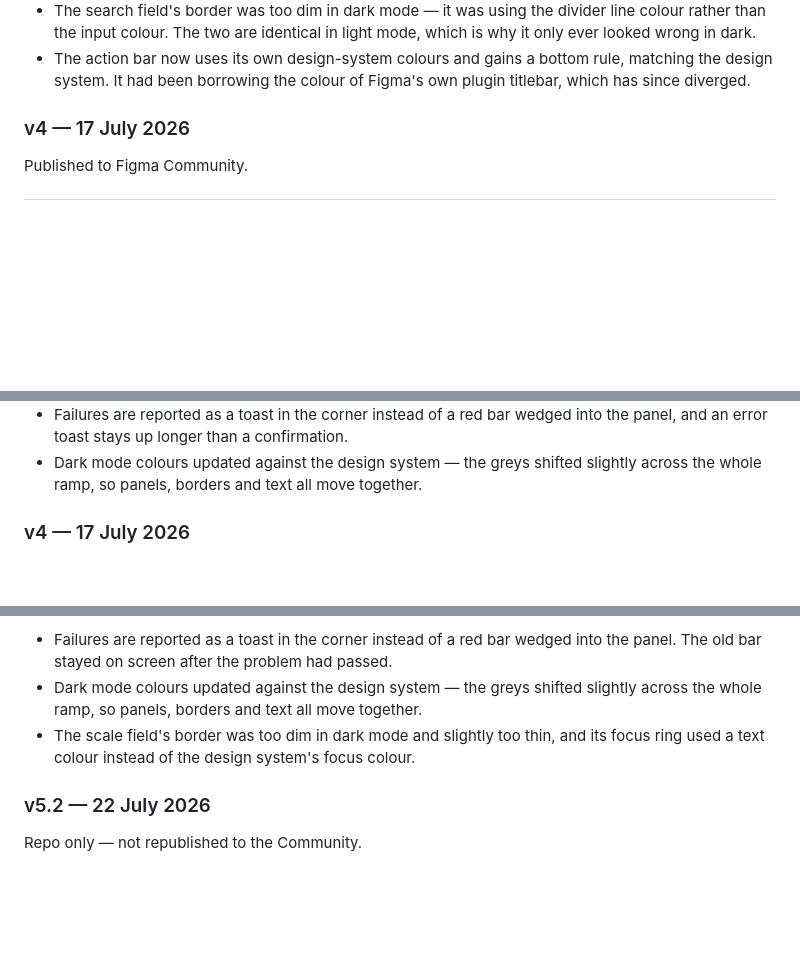
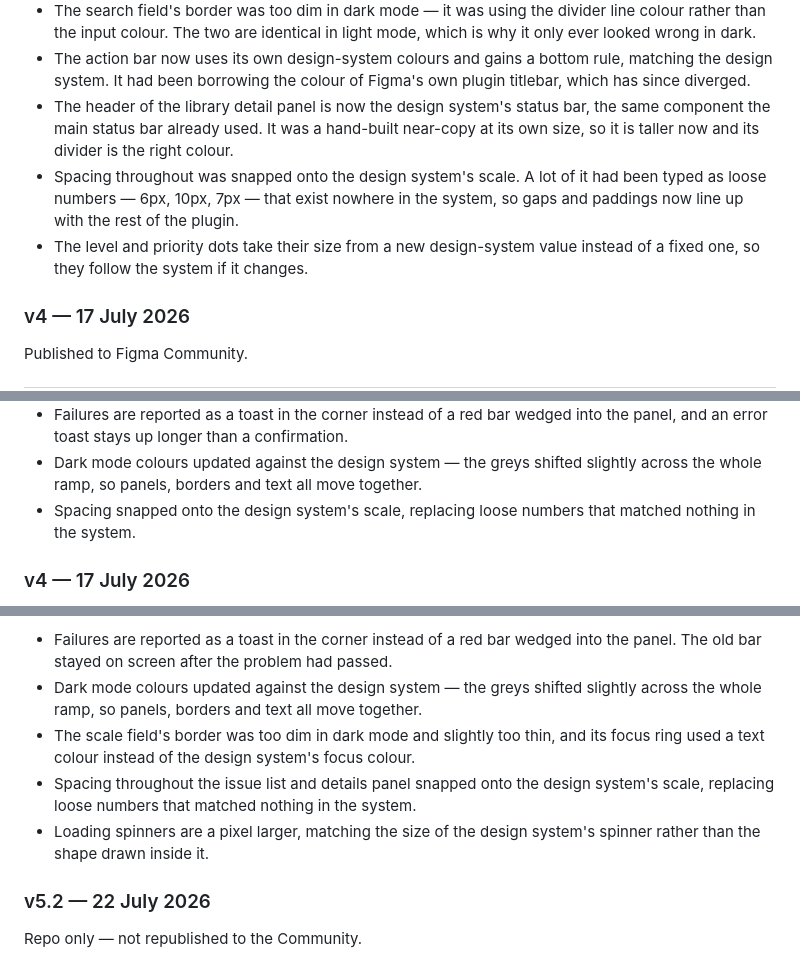
Before and after one commit to rafaelmatosdasilva/rms-figma-plugins, a Markdown page: CHANGELOG.md, 3 parts joined by grey strips. Drawn GitHub-style; blank space fills up the shorter version.

Commit message:
docs: changelog for the DS spacing, status bar and dot token work
Co-Authored-By: Claude Opus 5 <noreply@anthropic.com>

```diff
--- a/CHANGELOG.md
+++ b/CHANGELOG.md
@@ -57,6 +57,15 @@ Landed since publishing, and going out with the next Community release:
 - The action bar now uses its own design-system colours and gains a bottom rule,
   matching the design system. It had been borrowing the colour of Figma's own
   plugin titlebar, which has since diverged.
+- The header of the library detail panel is now the design system's status bar,
+  the same component the main status bar already used. It was a hand-built
+  near-copy at its own size, so it is taller now and its divider is the right
+  colour.
+- Spacing throughout was snapped onto the design system's scale. A lot of it had
+  been typed as loose numbers — 6px, 10px, 7px — that exist nowhere in the system,
+  so gaps and paddings now line up with the rest of the plugin.
+- The level and priority dots take their size from a new design-system value
+  instead of a fixed one, so they follow the system if it changes.
 
 ### v4 — 17 July 2026
 Published to Figma Community.
@@ -79,6 +88,8 @@ Published to Figma Community.
   the panel, and an error toast stays up longer than a confirmation.
 - Dark mode colours updated against the design system — the greys shifted slightly
   across the whole ramp, so panels, borders and text all move together.
+- Spacing snapped onto the design system's scale, replacing loose numbers that
+  matched nothing in the system.
 
 ### v4 — 17 July 2026
 Published to Figma Community. Later shared design-system work landed here without
@@ -102,6 +113,10 @@ Landed since publishing, and going out with the next Community release:
   across the whole ramp, so panels, borders and text all move together.
 - The scale field's border was too dim in dark mode and slightly too thin, and its
   focus ring used a text colour instead of the design system's focus colour.
+- Spacing throughout the issue list and details panel snapped onto the design
+  system's scale, replacing loose numbers that matched nothing in the system.
+- Loading spinners are a pixel larger, matching the size of the design system's
+  spinner rather than the shape drawn inside it.
 
 ### v5.2 — 22 July 2026
 Repo only — not republished to the Community.
```
